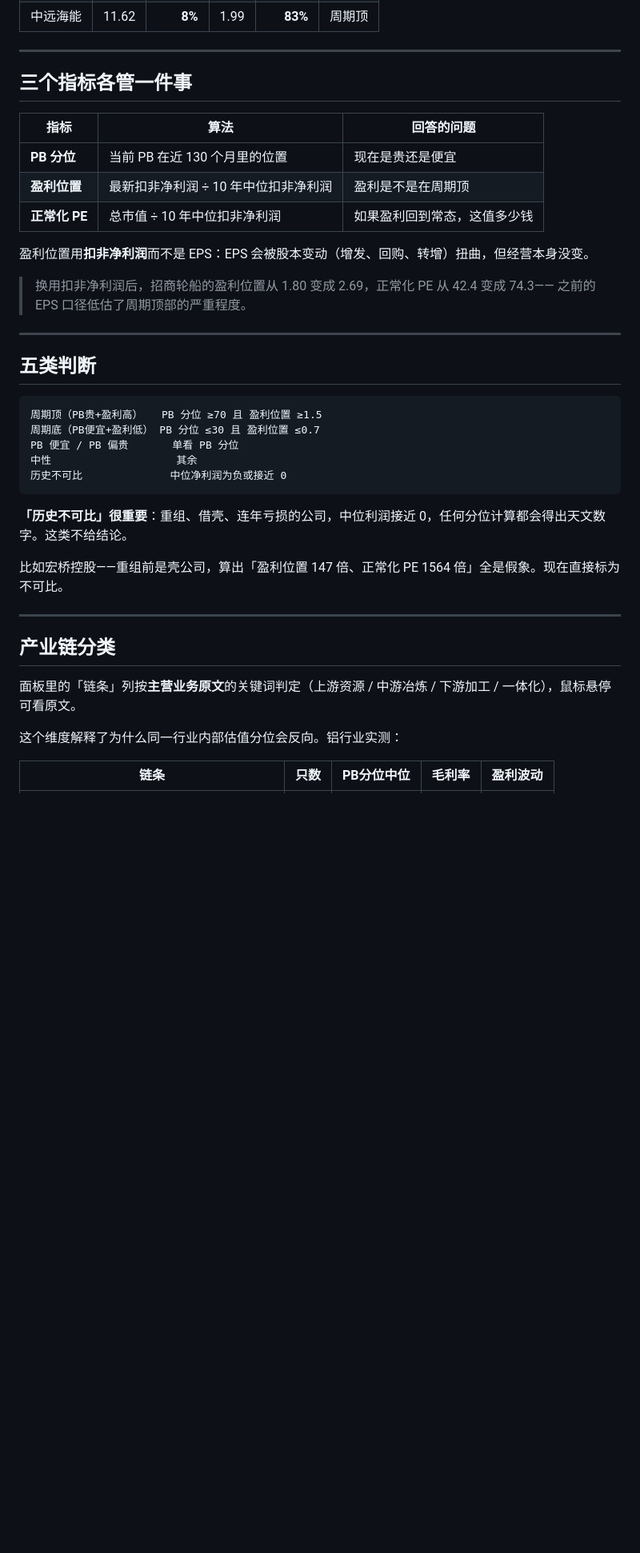
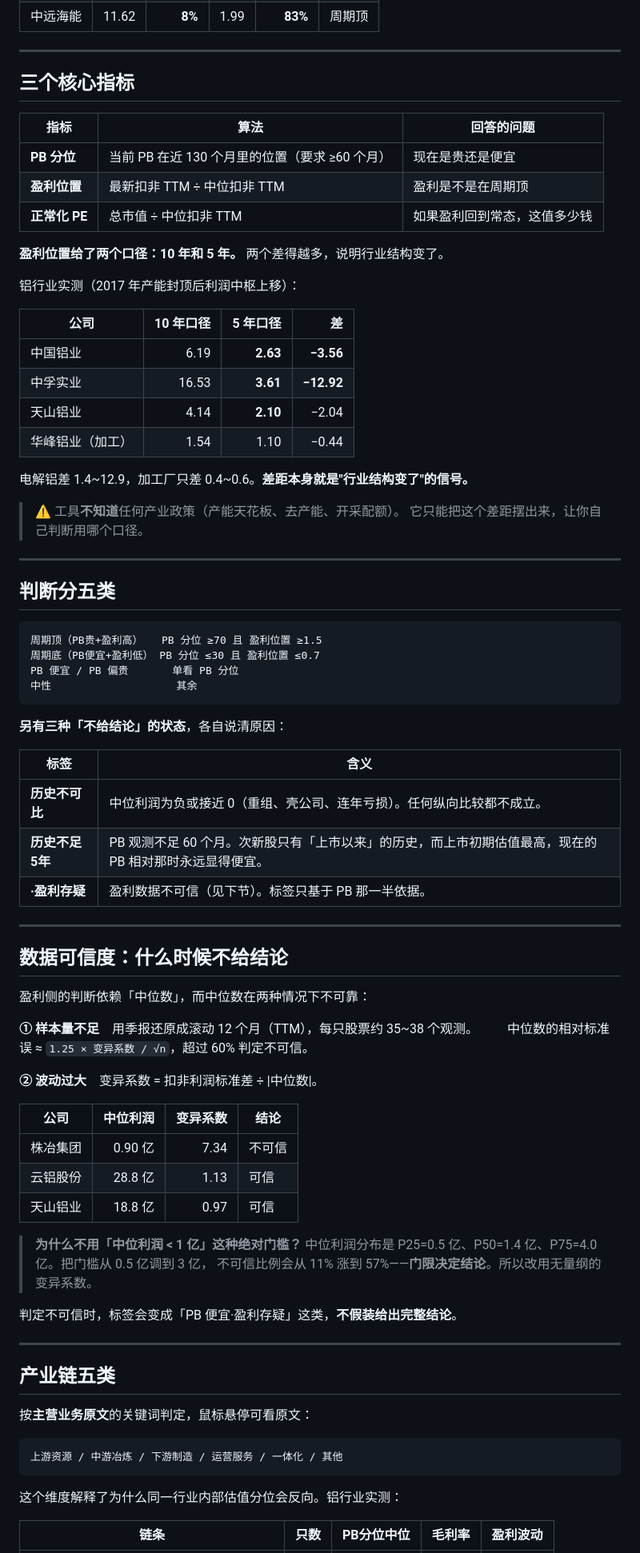
Before and after one commit to hyan1985/a-share-cyclical-scan, a Markdown page: README.md, the part around one of its changes. Shown at 80% size. Drawn GitHub-style; blank space fills up the shorter version.

````diff
--- a/README.md
+++ b/README.md
@@ -52,40 +52,81 @@ python -m cyclical -i 铝 -n 20
 
 ---
 
-## 三个指标各管一件事
+## 三个核心指标
 
 | 指标 | 算法 | 回答的问题 |
 |---|---|---|
-| **PB 分位** | 当前 PB 在近 130 个月里的位置 | 现在是贵还是便宜 |
-| **盈利位置** | 最新扣非净利润 ÷ 10 年中位扣非净利润 | 盈利是不是在周期顶 |
-| **正常化 PE** | 总市值 ÷ 10 年中位扣非净利润 | 如果盈利回到常态，这值多少钱 |
+| **PB 分位** | 当前 PB 在近 130 个月里的位置（要求 ≥60 个月） | 现在是贵还是便宜 |
+| **盈利位置** | 最新扣非 TTM ÷ 中位扣非 TTM | 盈利是不是在周期顶 |
+| **正常化 PE** | 总市值 ÷ 中位扣非 TTM | 如果盈利回到常态，这值多少钱 |
 
-盈利位置用**扣非净利润**而不是 EPS：EPS 会被股本变动（增发、回购、转增）扭曲，但经营本身没变。
+**盈利位置给了两个口径：10 年和 5 年。** 两个差得越多，说明行业结构变了。
 
-> 换用扣非净利润后，招商轮船的盈利位置从 1.80 变成 2.69，正常化 PE 从 42.4 变成 74.3——
-> 之前的 EPS 口径低估了周期顶部的严重程度。
+铝行业实测（2017 年产能封顶后利润中枢上移）：
+
+| 公司 | 10 年口径 | 5 年口径 | 差 |
+|---|---:|---:|---:|
+| 中国铝业 | 6.19 | **2.63** | **−3.56** |
+| 中孚实业 | 16.53 | **3.61** | **−12.92** |
+| 天山铝业 | 4.14 | **2.10** | −2.04 |
+| 华峰铝业（加工） | 1.54 | 1.10 | −0.44 |
+
+电解铝差 1.4~12.9，加工厂只差 0.4~0.6。**差距本身就是"行业结构变了"的信号。**
+
+> ⚠️ 工具**不知道**任何产业政策（产能天花板、去产能、开采配额）。
+> 它只能把这个差距摆出来，让你自己判断用哪个口径。
 
 ---
 
-## 五类判断
+## 判断分五类
 
 ```
 周期顶（PB贵+盈利高）   PB 分位 ≥70 且 盈利位置 ≥1.5
 周期底（PB便宜+盈利低） PB 分位 ≤30 且 盈利位置 ≤0.7
 PB 便宜 / PB 偏贵       单看 PB 分位
 中性                    其余
-历史不可比              中位净利润为负或接近 0
 ```
 
-**「历史不可比」很重要**：重组、借壳、连年亏损的公司，中位利润接近 0，任何分位计算都会得出天文数字。这类不给结论。
+**另有三种「不给结论」的状态**，各自说清原因：
 
-比如宏桥控股——重组前是壳公司，算出「盈利位置 147 倍、正常化 PE 1564 倍」全是假象。现在直接标为不可比。
+| 标签 | 含义 |
+|---|---|
+| **历史不可比** | 中位利润为负或接近 0（重组、壳公司、连年亏损）。任何纵向比较都不成立。 |
+| **历史不足5年** | PB 观测不足 60 个月。次新股只有「上市以来」的历史，而上市初期估值最高，现在的 PB 相对那时永远显得便宜。 |
+| **·盈利存疑** | 盈利数据不可信（见下节）。标签只基于 PB 那一半依据。 |
 
 ---
 
-## 产业链分类
+## 数据可信度：什么时候不给结论
 
-面板里的「链条」列按**主营业务原文**的关键词判定（上游资源 / 中游冶炼 / 下游加工 / 一体化），鼠标悬停可看原文。
+盈利侧的判断依赖「中位数」，而中位数在两种情况下不可靠：
+
+**① 样本量不足**　用季报还原成滚动 12 个月（TTM），每只股票约 35~38 个观测。
+　　中位数的相对标准误 ≈ `1.25 × 变异系数 / √n`，超过 60% 判定不可信。
+
+**② 波动过大**　变异系数 = 扣非利润标准差 ÷ |中位数|。
+
+| 公司 | 中位利润 | 变异系数 | 结论 |
+|---|---:|---:|---|
+| 株冶集团 | 0.90 亿 | 7.34 | 不可信 |
+| 云铝股份 | 28.8 亿 | 1.13 | 可信 |
+| 天山铝业 | 18.8 亿 | 0.97 | 可信 |
+
+> **为什么不用「中位利润 < 1 亿」这种绝对门槛？**
+> 中位利润分布是 P25=0.5 亿、P50=1.4 亿、P75=4.0 亿。把门槛从 0.5 亿调到 3 亿，
+> 不可信比例会从 11% 涨到 57%——**门限决定结论**。所以改用无量纲的变异系数。
+
+判定不可信时，标签会变成「PB 便宜·盈利存疑」这类，**不假装给出完整结论**。
+
+---
+
+## 产业链五类
+
+按**主营业务原文**的关键词判定，鼠标悬停可看原文：
+
+```
+上游资源 / 中游冶炼 / 下游制造 / 运营服务 / 一体化 / 其他
+```
 
 这个维度解释了为什么同一行业内部估值分位会反向。铝行业实测：
 
````
Also changed, not shown: other parts of README.md (+45 -21 lines).
